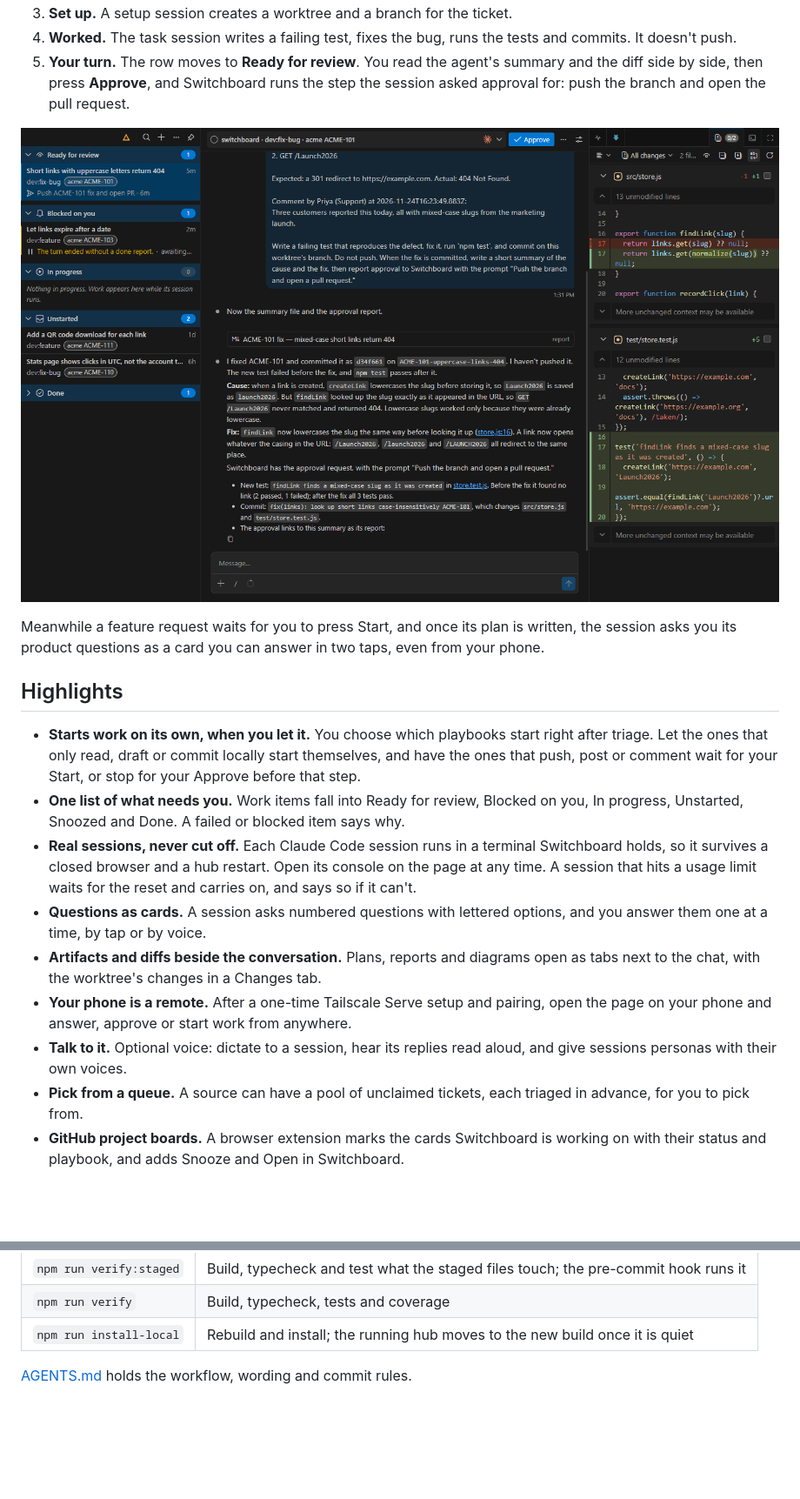
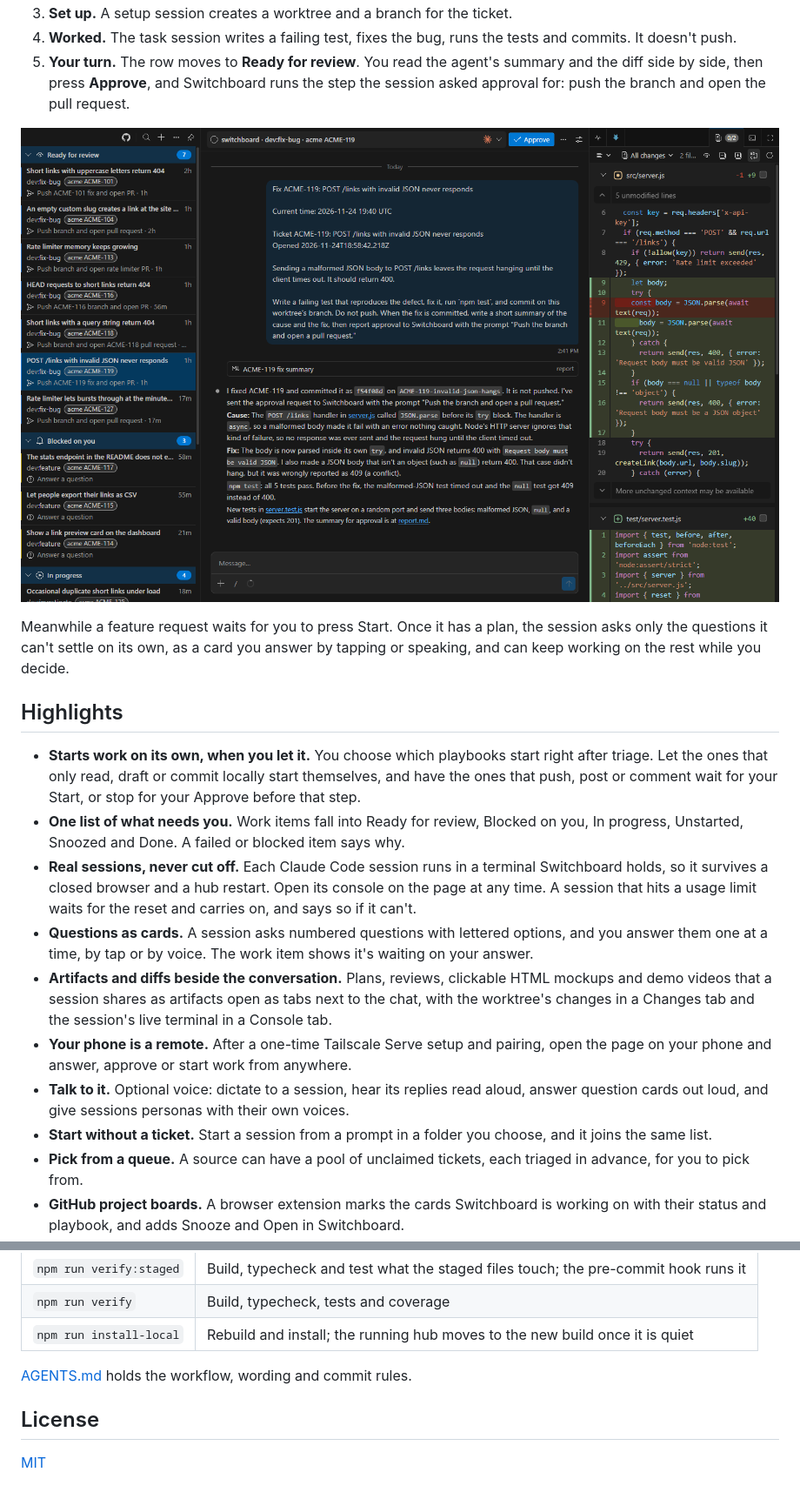
Before and after one commit to jehhynes/switchboard, a Markdown page: README.md, 2 parts joined by grey strips. Shown at 87% size. GitHub-like rendering; pictures changed too: docs/images/review-and-changes.png; blank space fills up the shorter version.

```diff
--- a/README.md
+++ b/README.md
@@ -29,17 +29,18 @@ Switchboard does the running. You do the deciding.
 
 ![The fix's summary beside its diff, with Approve in the header](docs/images/review-and-changes.png)
 
-Meanwhile a feature request waits for you to press Start, and once its plan is written, the session asks you its product questions as a card you can answer in two taps, even from your phone.
+Meanwhile a feature request waits for you to press Start. Once it has a plan, the session asks only the questions it can't settle on its own, as a card you answer by tapping or speaking, and can keep working on the rest while you decide.
 
 ## Highlights
 
 - **Starts work on its own, when you let it.** You choose which playbooks start right after triage. Let the ones that only read, draft or commit locally start themselves, and have the ones that push, post or comment wait for your Start, or stop for your Approve before that step.
 - **One list of what needs you.** Work items fall into Ready for review, Blocked on you, In progress, Unstarted, Snoozed and Done. A failed or blocked item says why.
 - **Real sessions, never cut off.** Each Claude Code session runs in a terminal Switchboard holds, so it survives a closed browser and a hub restart. Open its console on the page at any time. A session that hits a usage limit waits for the reset and carries on, and says so if it can't.
-- **Questions as cards.** A session asks numbered questions with lettered options, and you answer them one at a time, by tap or by voice.
-- **Artifacts and diffs beside the conversation.** Plans, reports and diagrams open as tabs next to the chat, with the worktree's changes in a Changes tab.
+- **Questions as cards.** A session asks numbered questions with lettered options, and you answer them one at a time, by tap or by voice. The work item shows it's waiting on your answer.
+- **Artifacts and diffs beside the conversation.** Plans, reviews, clickable HTML mockups and demo videos that a session shares as artifacts open as tabs next to the chat, with the worktree's changes in a Changes tab and the session's live terminal in a Console tab.
 - **Your phone is a remote.** After a one-time Tailscale Serve setup and pairing, open the page on your phone and answer, approve or start work from anywhere.
-- **Talk to it.** Optional voice: dictate to a session, hear its replies read aloud, and give sessions personas with their own voices.
+- **Talk to it.** Optional voice: dictate to a session, hear its replies read aloud, answer question cards out loud, and give sessions personas with their own voices.
+- **Start without a ticket.** Start a session from a prompt in a folder you choose, and it joins the same list.
 - **Pick from a queue.** A source can have a pool of unclaimed tickets, each triaged in advance, for you to pick from.
 - **GitHub project boards.** A browser extension marks the cards Switchboard is working on with their status and playbook, and adds Snooze and Open in Switchboard.
 - **Schedules.** Run a playbook every morning, every Monday or on demand, with no ticket at all.
@@ -171,3 +174,7 @@ Voice needs local models and a speech API key; [docs/install-linux.md](docs/inst
 | `npm run install-local` | Rebuild and install; the running hub moves to the new build once it is quiet |
 
 [AGENTS.md](AGENTS.md) holds the workflow, wording and commit rules.
+
+## License
+
+[MIT](LICENSE)
```
Also changed, not shown: other parts of README.md (+16 -14 lines), docs/images/feature-mockup-and-question.png (added), docs/images/phone-list.png, docs/images/phone-question-card.png, docs/images/settings-playbook.png (added).
